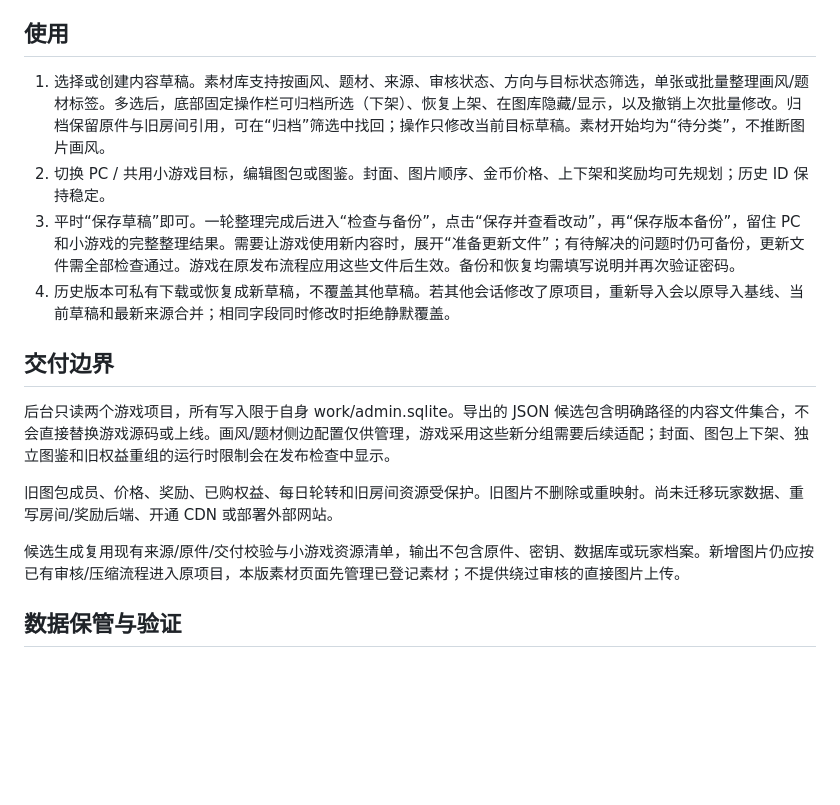
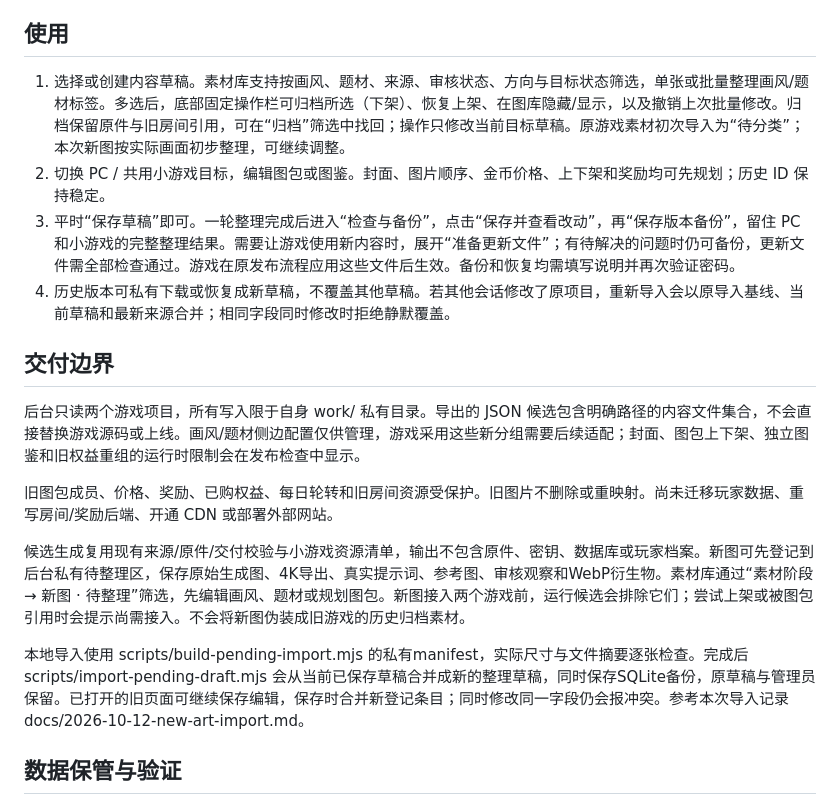
Before and after one commit to liumi6042-cpu/PinTu, a Markdown page: README.md, the part around the change. Rendered like a GitHub page; blank space fills up the shorter version.

Commit message:
feat(content-admin): import generated artwork into private pending library

```diff
--- a/README.md
+++ b/README.md
@@ -10,18 +10,20 @@
 
 ## 使用
 
-1. 选择或创建内容草稿。素材库支持按画风、题材、来源、审核状态、方向与目标状态筛选，单张或批量整理画风/题材标签。多选后，底部固定操作栏可归档所选（下架）、恢复上架、在图库隐藏/显示，以及撤销上次批量修改。归档保留原件与旧房间引用，可在“归档”筛选中找回；操作只修改当前目标草稿。素材开始均为“待分类”，不推断图片画风。
+1. 选择或创建内容草稿。素材库支持按画风、题材、来源、审核状态、方向与目标状态筛选，单张或批量整理画风/题材标签。多选后，底部固定操作栏可归档所选（下架）、恢复上架、在图库隐藏/显示，以及撤销上次批量修改。归档保留原件与旧房间引用，可在“归档”筛选中找回；操作只修改当前目标草稿。原游戏素材初次导入为“待分类”；本次新图按实际画面初步整理，可继续调整。
 2. 切换 PC / 共用小游戏目标，编辑图包或图鉴。封面、图片顺序、金币价格、上下架和奖励均可先规划；历史 ID 保持稳定。
 3. 平时“保存草稿”即可。一轮整理完成后进入“检查与备份”，点击“保存并查看改动”，再“保存版本备份”，留住 PC 和小游戏的完整整理结果。需要让游戏使用新内容时，展开“准备更新文件”；有待解决的问题时仍可备份，更新文件需全部检查通过。游戏在原发布流程应用这些文件后生效。备份和恢复均需填写说明并再次验证密码。
 4. 历史版本可私有下载或恢复成新草稿，不覆盖其他草稿。若其他会话修改了原项目，重新导入会以原导入基线、当前草稿和最新来源合并；相同字段同时修改时拒绝静默覆盖。
 
 ## 交付边界
 
-后台只读两个游戏项目，所有写入限于自身 work/admin.sqlite。导出的 JSON 候选包含明确路径的内容文件集合，不会直接替换游戏源码或上线。画风/题材侧边配置仅供管理，游戏采用这些新分组需要后续适配；封面、图包上下架、独立图鉴和旧权益重组的运行时限制会在发布检查中显示。
+后台只读两个游戏项目，所有写入限于自身 work/ 私有目录。导出的 JSON 候选包含明确路径的内容文件集合，不会直接替换游戏源码或上线。画风/题材侧边配置仅供管理，游戏采用这些新分组需要后续适配；封面、图包上下架、独立图鉴和旧权益重组的运行时限制会在发布检查中显示。
 
 旧图包成员、价格、奖励、已购权益、每日轮转和旧房间资源受保护。旧图片不删除或重映射。尚未迁移玩家数据、重写房间/奖励后端、开通 CDN 或部署外部网站。
 
-候选生成复用现有来源/原件/交付校验与小游戏资源清单，输出不包含原件、密钥、数据库或玩家档案。新增图片仍应按已有审核/压缩流程进入原项目，本版素材页面先管理已登记素材；不提供绕过审核的直接图片上传。
+候选生成复用现有来源/原件/交付校验与小游戏资源清单，输出不包含原件、密钥、数据库或玩家档案。新图可先登记到后台私有待整理区，保存原始生成图、4K导出、真实提示词、参考图、审核观察和WebP衍生物。素材库通过“素材阶段 → 新图 · 待整理”筛选，先编辑画风、题材或规划图包。新图接入两个游戏前，运行候选会排除它们；尝试上架或被图包引用时会提示尚需接入。不会将新图伪装成旧游戏的历史归档素材。
+
+本地导入使用 scripts/build-pending-import.mjs 的私有manifest，实际尺寸与文件摘要逐张检查。完成后 scripts/import-pending-draft.mjs 会从当前已保存草稿合并成新的整理草稿，同时保存SQLite备份，原草稿与管理员保留。已打开的旧页面可继续保存编辑，保存时合并新登记条目；同时修改同一字段仍会报冲突。参考本次导入记录 docs/2026-10-12-new-art-import.md。
 
 ## 数据保管与验证
 
```
Also changed, not shown: docs/2026-10-12-new-art-import.md (added, +30 -0 lines), docs/implementation.md (+2 -0 lines), docs/new-art-import-preview.png (added), 14 other files.
